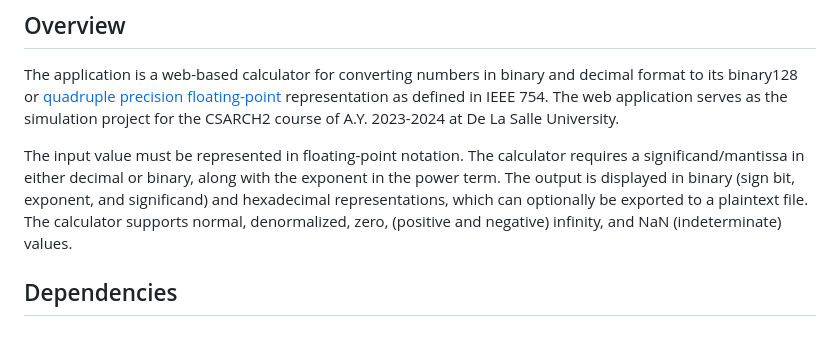
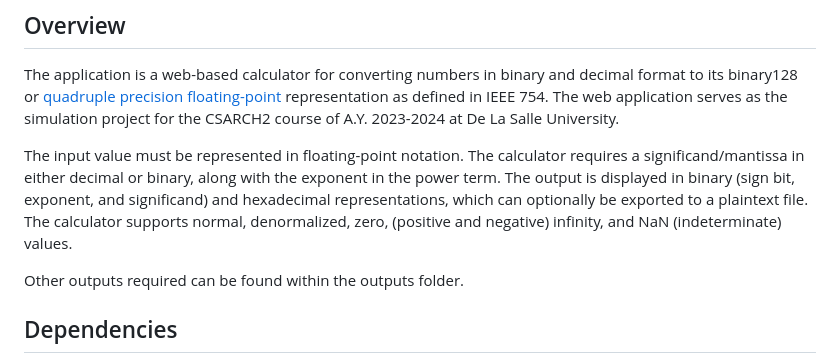
Before and after one commit to patrickjamesmarcellana/IEEEBinary128Converter, a Markdown page: README.md, the part around the change. GitHub-like rendering; blank space fills up the shorter version.

```diff
--- a/README.md
+++ b/README.md
@@ -5,6 +5,8 @@
 The application is a web-based calculator for converting numbers in binary and decimal format to its binary128 or [quadruple precision floating-point](https://en.wikipedia.org/wiki/Quadruple-precision_floating-point_format) representation as defined in IEEE 754. The web application serves as the simulation project for the CSARCH2 course of A.Y. 2023-2024 at De La Salle University.
 
 The input value must be represented in floating-point notation. The calculator requires a significand/mantissa in either decimal or binary, along with the exponent in the power term. The output is displayed in binary (sign bit, exponent, and significand) and hexadecimal representations, which can optionally be exported to a plaintext file. The calculator supports normal, denormalized, zero, (positive and negative) infinity, and NaN (indeterminate) values.
+
+Other outputs required can be found within the outputs folder.
 
 ## Dependencies
 
```
